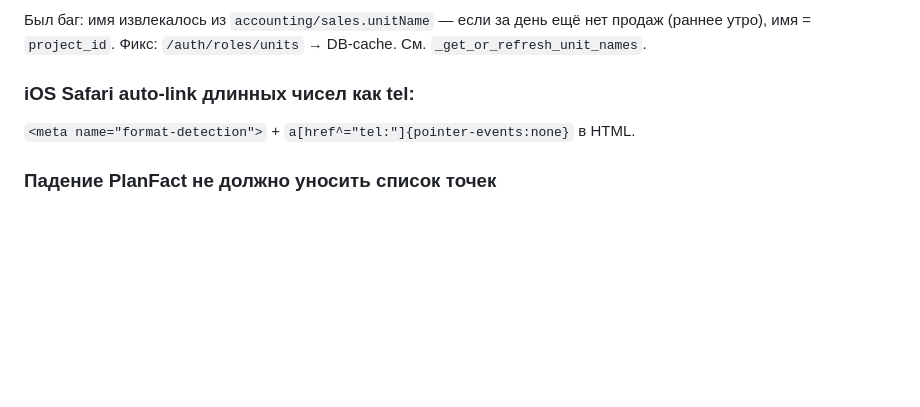
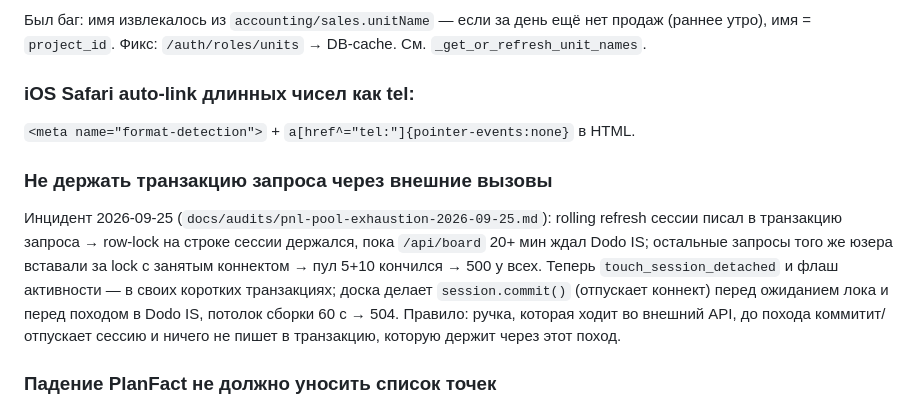
Before and after one commit to mosbot/dodo_pnl, a Markdown page: CLAUDE.md, the part around the change. Drawn GitHub-style; blank space fills up the shorter version.

Commit message:
docs: инцидент 2026-09-25 — пул БД кончился из-за row-lock сессии на время /api/board

```diff
--- a/CLAUDE.md
+++ b/CLAUDE.md
@@ -259,6 +259,17 @@ Approximation через `numberOfCouriersInQueue` из couriers-orders =
 ### iOS Safari auto-link длинных чисел как tel:
 `<meta name="format-detection">` + `a[href^="tel:"]{pointer-events:none}` в HTML.
 
+### Не держать транзакцию запроса через внешние вызовы
+Инцидент 2026-09-25 (`docs/audits/pnl-pool-exhaustion-2026-09-25.md`): rolling
+refresh сессии писал в транзакцию запроса → row-lock на строке сессии держался,
+пока `/api/board` 20+ мин ждал Dodo IS; остальные запросы того же юзера
+вставали за lock с занятым коннектом → пул 5+10 кончился → 500 у всех.
+Теперь `touch_session_detached` и флаш активности — в своих коротких
+транзакциях; доска делает `session.commit()` (отпускает коннект) перед
+ожиданием лока и перед походом в Dodo IS, потолок сборки 60 с → 504. Правило:
+ручка, которая ходит во внешний API, до похода коммитит/отпускает сессию и
+ничего не пишет в транзакцию, которую держит через этот поход.
+
 ### Падение PlanFact не должно уносить список точек
 `/api/projects` для тенанта С PlanFact раньше отдавал 502, если PlanFact
 недоступен, — и фронт (`board.js` делал `if (!r.ok) return`) оставался с пустым
```
Also changed, not shown: docs/audits/pnl-pool-exhaustion-2026-09-25.md (added, +52 -0 lines).
